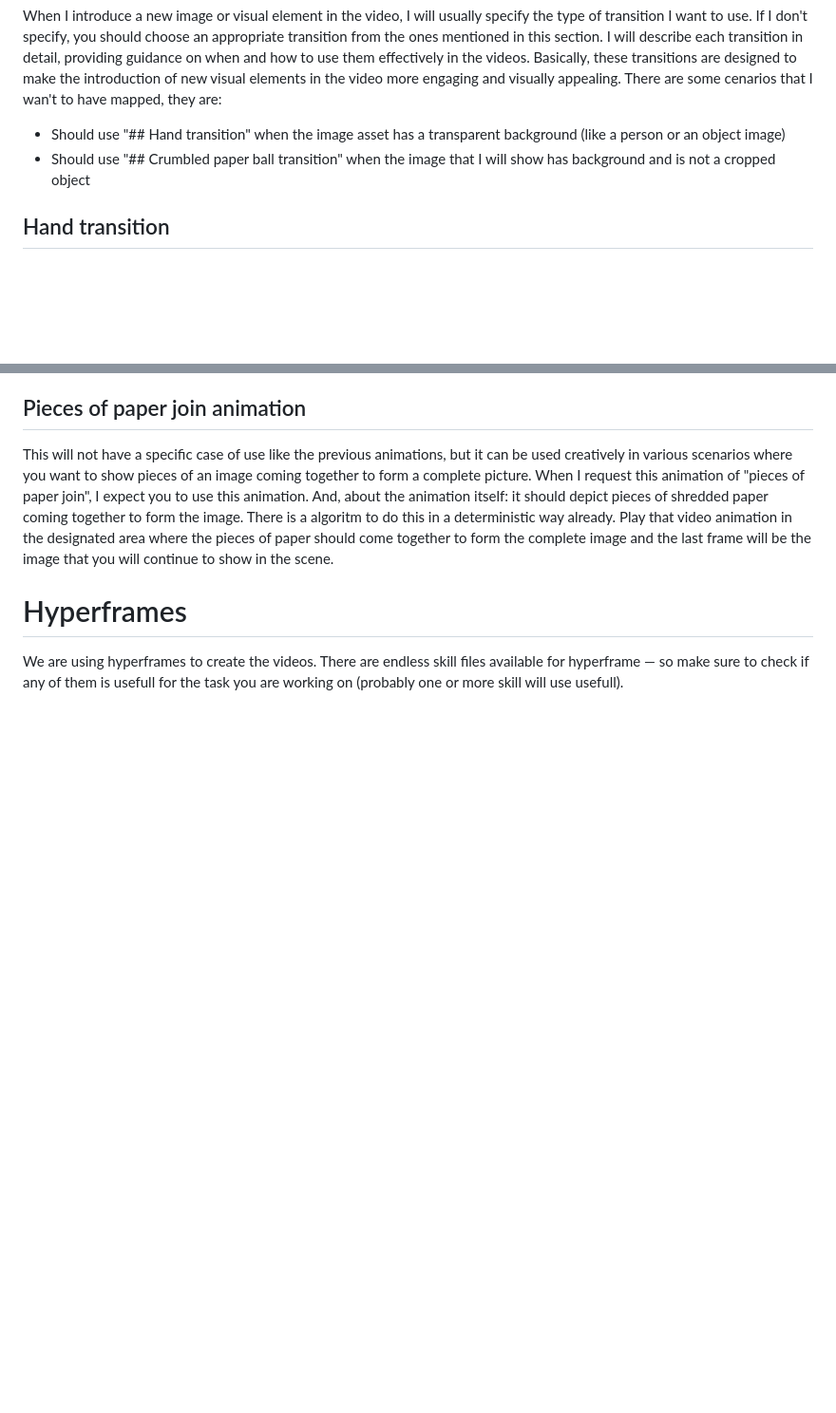
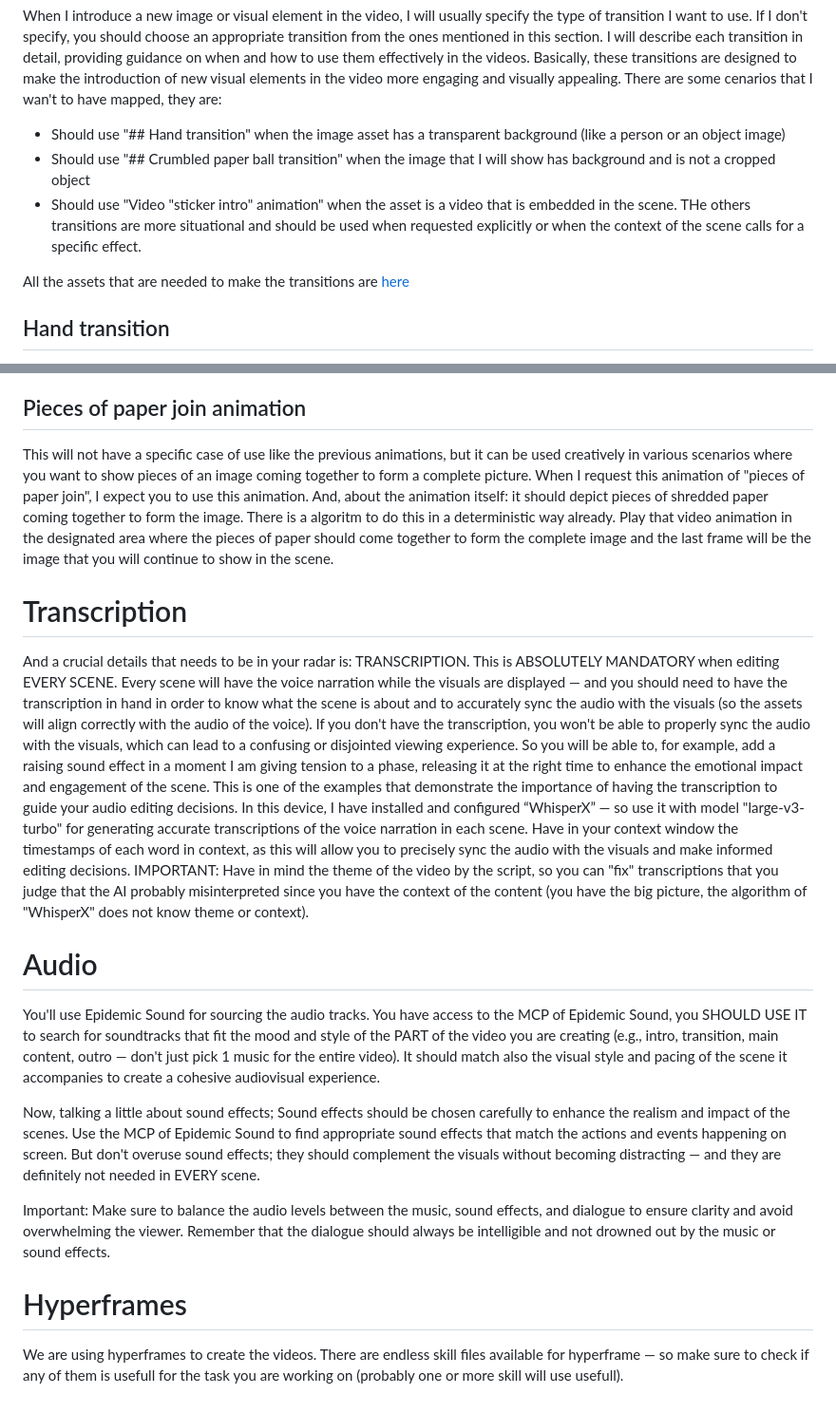
Before and after one commit to igormidev/how_to_edit, a Markdown page: SKILL.md, 2 parts joined by grey strips. Shown at 95% size. Drawn GitHub-style; blank space fills up the shorter version.

Commit message:
Audio and transcription

```diff
--- a/SKILL.md
+++ b/SKILL.md
@@ -32,6 +32,10 @@ Basically, these transitions are designed to make the introduction of new visual
 There are some cenarios that I wan't to have mapped, they are:
 - Should use "## Hand transition" when the image asset has a transparent background (like a person or an object image)
 - Should use "## Crumbled paper ball transition" when the image that I will show has background and is not a cropped object
+- Should use "Video "sticker intro" animation" when the asset is a video that is embedded in the scene.
+THe others transitions are more situational and should be used when requested explicitly or when the context of the scene calls for a specific effect.
+
+All the assets that are needed to make the transitions are [here](assets/transitions/)
 
 ## Hand transition
 This is better when we have a image that has a transparent background, I recommend using this transition in that situation.
@@ -95,5 +99,27 @@ When I request this animation of "pieces of paper join", I expect you to use thi
 And, about the animation itself: it should depict pieces of shredded paper coming together to form the image.
 There is a algoritm to do this in a deterministic way already. Play that video animation in the designated area where the pieces of paper should come together to form the complete image and the last frame will be the image that you will continue to show in the scene.
 
+# Transcription
+And a crucial details that needs to be in your radar is: TRANSCRIPTION.
+This is ABSOLUTELY MANDATORY when editing EVERY SCENE.
+Every scene will have the voice narration while the visuals are displayed — and you should need to have the transcription in hand in order to know what the scene is about and to accurately sync the audio with the visuals (so the assets will align correctly with the audio of the voice).
+If you don't have the transcription, you won't be able to properly sync the audio with the visuals, which can lead to a confusing or disjointed viewing experience.
+So you will be able to, for example, add a raising sound effect in a moment I am giving tension to a phase, releasing it at the right time to enhance the emotional impact and engagement of the scene. This is one of the examples that demonstrate the importance of having the transcription to guide your audio editing decisions.
+In this device, I have installed and configured “WhisperX” — so use it with model "large-v3-turbo" for generating accurate transcriptions of the voice narration in each scene.
+Have in your context window the timestamps of each word in context, as this will allow you to precisely sync the audio with the visuals and make informed editing decisions.
+IMPORTANT: Have in mind the theme of the video by the script, so you can "fix" transcriptions that you judge that the AI probably misinterpreted since you have the context of the content (you have the big picture, the algorithm of "WhisperX" does not know theme or context).
+
+# Audio
+You'll use Epidemic Sound for sourcing the audio tracks.
+You have access to the MCP of Epidemic Sound, you SHOULD USE IT to search for soundtracks that fit the mood and style of the PART of the video you are creating (e.g., intro, transition, main content, outro — don't just pick 1 music for the entire video).
+It should match also the visual style and pacing of the scene it accompanies to create a cohesive audiovisual experience.
+
+Now, talking a little about sound effects;
+Sound effects should be chosen carefully to enhance the realism and impact of the scenes. Use the MCP of Epidemic Sound to find appropriate sound effects that match the actions and events happening on screen.
+But don't overuse sound effects; they should complement the visuals without becoming distracting — and they are definitely not needed in EVERY scene.
+
+Important: Make sure to balance the audio levels between the music, sound effects, and dialogue to ensure clarity and avoid overwhelming the viewer.
+Remember that the dialogue should always be intelligible and not drowned out by the music or sound effects.
+
 # Hyperframes
 We are using hyperframes to create the videos. There are endless skill files available for hyperframe — so make sure to check if any of them is usefull for the task you are working on (probably one or more skill will use usefull).
```
